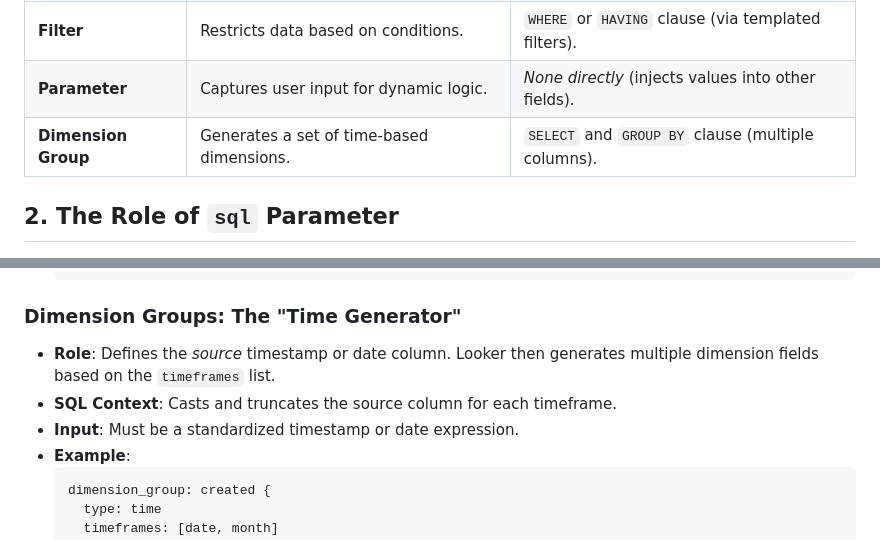
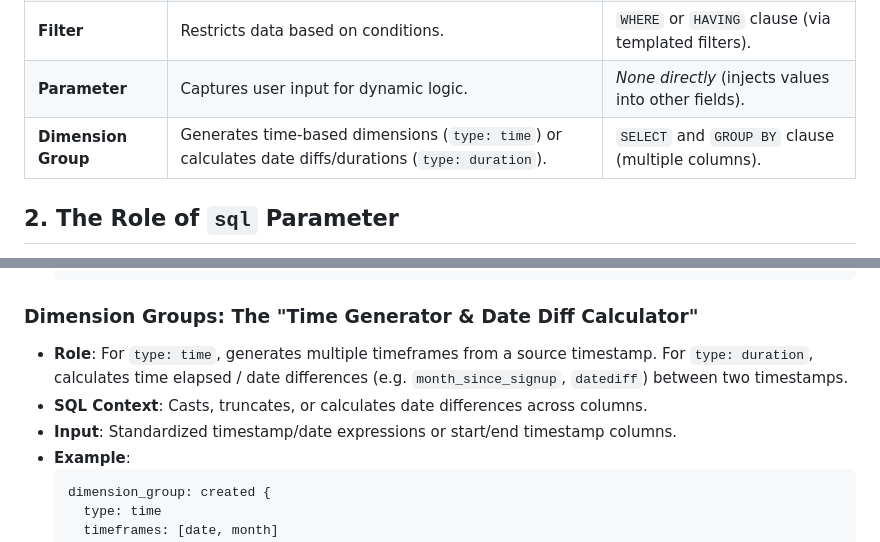
Before and after one commit to looker-open-source/looker-skills, a Markdown page: skills/lookml-fields/SKILL.md, 2 parts joined by grey strips. Drawn GitHub-style.

Commit message:
docs: update dimension_group documentation to mandate type: duration for date difference calculations and provide improved usage examples

````diff
--- a/skills/lookml-fields/SKILL.md
+++ b/skills/lookml-fields/SKILL.md
@@ -15,7 +15,7 @@ LookML fields are the building blocks of your data model. Each type serves a spe
 | **Measure** | Aggregates data (metrics). Calculates results. | `SELECT` clause (with aggregation). |
 | **Filter** | Restricts data based on conditions. | `WHERE` or `HAVING` clause (via templated filters). |
 | **Parameter** | Captures user input for dynamic logic. | *None directly* (injects values into other fields). |
-| **Dimension Group** | Generates a set of time-based dimensions. | `SELECT` and `GROUP BY` clause (multiple columns). |
+| **Dimension Group** | Generates time-based dimensions (`type: time`) or calculates date diffs/durations (`type: duration`). | `SELECT` and `GROUP BY` clause (multiple columns). |
 
 ## 2. The Role of `sql` Parameter
 
@@ -76,10 +76,10 @@ The `sql` parameter behaves differently strictly based on the field type.
     }
     ```
 
-### Dimension Groups: The "Time Generator"
-*   **Role**: Defines the *source* timestamp or date column. Looker then generates multiple dimension fields based on the `timeframes` list.
-*   **SQL Context**: Casts and truncates the source column for each timeframe.
-*   **Input**: Must be a standardized timestamp or date expression.
+### Dimension Groups: The "Time Generator & Date Diff Calculator"
+*   **Role**: For `type: time`, generates multiple timeframes from a source timestamp. For `type: duration`, calculates time elapsed / date differences (e.g. `month_since_signup`, `datediff`) between two timestamps.
+*   **SQL Context**: Casts, truncates, or calculates date differences across columns.
+*   **Input**: Standardized timestamp/date expressions or start/end timestamp columns.
 *   **Example**:
     ```lookml
     dimension_group: created {
````
Also changed, not shown: 1 other file.
